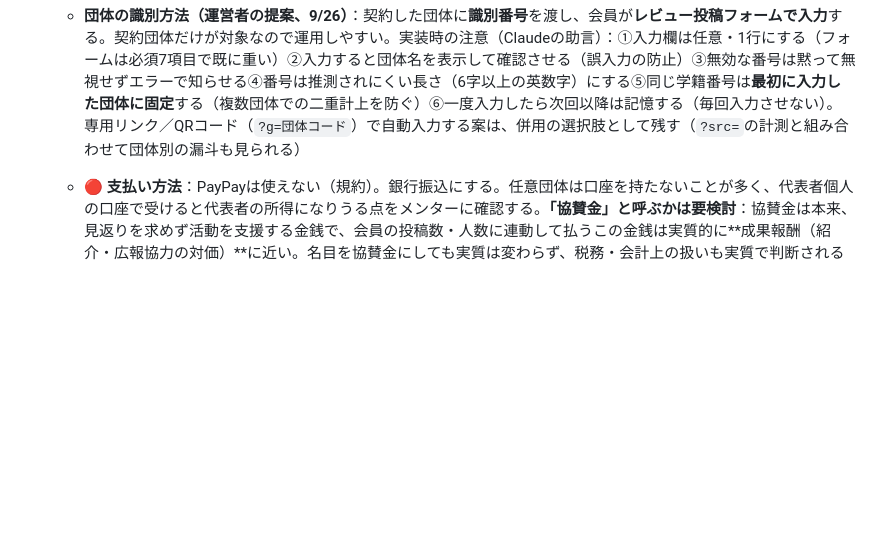
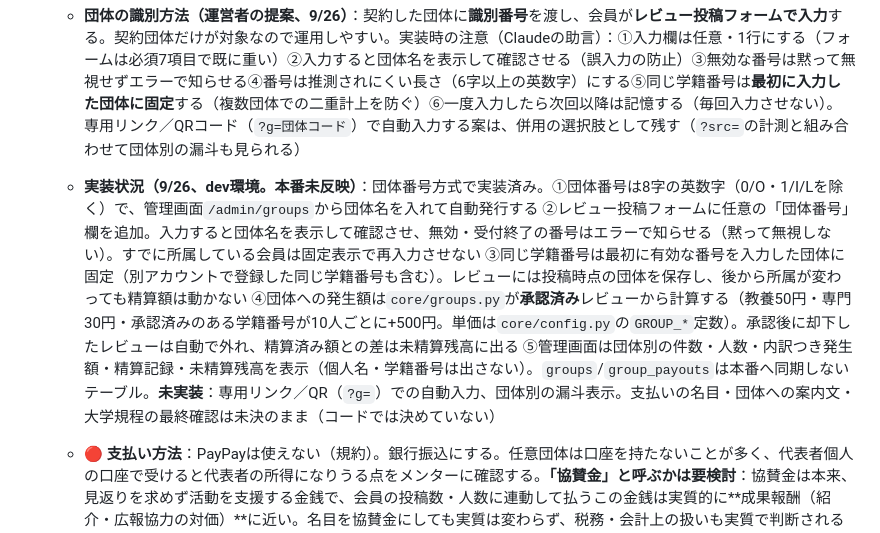
Before and after one commit to bunnyskeren-lang/shindairaifuhaku, a Markdown page: docs/BUSINESS_STRATEGY.md, the part around the change. Rendered like a GitHub page; blank space fills up the shorter version.

Commit message:
経営戦略ドキュメント3.3に団体コードの実装状況を追記。仕様と未実装事項（専用リンク・団体別漏斗）を次回以降に引き継ぐため
Co-Authored-By: Claude Sonnet 5 <noreply@anthropic.com>

```diff
--- a/docs/BUSINESS_STRATEGY.md
+++ b/docs/BUSINESS_STRATEGY.md
@@ -221,6 +221,7 @@
   - **🔴 上限なしのリスクと、代わりに置く歯止め**：団体ごとの上限がないと、費用と虚偽投稿（受講していない科目の投稿）の両方が青天井になりうる。**団体ごとではなく全体の歯止め**を置く：承認済みレビューのみ支払い対象、同一科目×教員1件までの既存ルール（自然な上限になる）、**総予算に達したら募集を終える**（募集終了日または総額の上限）、覚書で虚偽投稿の不支給・返還を明記
   - **「10人投稿で+500円」の数え方**：「団体経由で投稿した**人数**（承認済みが1件以上ある学籍番号の数）が10人に達するごと」と解釈して進める（繰り返しは確認済み、人数の数え方は運営者から異議なし）。人数に対するボーナスなので、1人が大量に投稿しても増えず、**投稿者の広がりを促し、水増しにも強い**
   - **団体の識別方法（運営者の提案、9/26）**：契約した団体に**識別番号**を渡し、会員が**レビュー投稿フォームで入力**する。契約団体だけが対象なので運用しやすい。実装時の注意（Claudeの助言）：①入力欄は任意・1行にする（フォームは必須7項目で既に重い）②入力すると団体名を表示して確認させる（誤入力の防止）③無効な番号は黙って無視せずエラーで知らせる④番号は推測されにくい長さ（6字以上の英数字）にする⑤同じ学籍番号は**最初に入力した団体に固定**する（複数団体での二重計上を防ぐ）⑥一度入力したら次回以降は記憶する（毎回入力させない）。専用リンク／QRコード（`?g=団体コード`）で自動入力する案は、併用の選択肢として残す（`?src=`の計測と組み合わせて団体別の漏斗も見られる）
+  - **実装状況（9/26、dev環境。本番未反映）**：団体番号方式で実装済み。①団体番号は8字の英数字（0/O・1/I/Lを除く）で、管理画面`/admin/groups`から団体名を入れて自動発行する ②レビュー投稿フォームに任意の「団体番号」欄を追加。入力すると団体名を表示して確認させ、無効・受付終了の番号はエラーで知らせる（黙って無視しない）。すでに所属している会員は固定表示で再入力させない ③同じ学籍番号は最初に有効な番号を入力した団体に固定（別アカウントで登録した同じ学籍番号も含む）。レビューには投稿時点の団体を保存し、後から所属が変わっても精算額は動かない ④団体への発生額は`core/groups.py`が**承認済み**レビューから計算する（教養50円・専門30円・承認済みのある学籍番号が10人ごとに+500円。単価は`core/config.py`の`GROUP_*`定数）。承認後に却下したレビューは自動で外れ、精算済み額との差は未精算残高に出る ⑤管理画面は団体別の件数・人数・内訳つき発生額・精算記録・未精算残高を表示（個人名・学籍番号は出さない）。`groups`/`group_payouts`は本番へ同期しないテーブル。**未実装**：専用リンク／QR（`?g=`）での自動入力、団体別の漏斗表示。支払いの名目・団体への案内文・大学規程の最終確認は未決のまま（コードでは決めていない）
   - **🔴 支払い方法**：PayPayは使えない（規約）。銀行振込にする。任意団体は口座を持たないことが多く、代表者個人の口座で受けると代表者の所得になりうる点をメンターに確認する。**「協賛金」と呼ぶかは要検討**：協賛金は本来、見返りを求めず活動を支援する金銭で、会員の投稿数・人数に連動して払うこの金銭は実質的に**成果報酬（紹介・広報協力の対価）**に近い。名目を協賛金にしても実質は変わらず、税務・会計上の扱いも実質で判断されるため、**実態に合う名目（紹介・広報協力の対価としての成果報酬）で覚書を交わす**のが安全。メンターまたは税理士に確認する
   - **大学の規程の確認結果（9/26、公開されている範囲）**：
     - **団体が外部から金銭を受けることを禁止・許可制にする条文は見つからなかった。** 確認したのは、[課外活動団体の公認等について（学生委員協議会申合せ、H29）](https://www.kobe-u.ac.jp/documents/campuslife/life/club/kagai-kounin-moushiawase_H290926.pdf)、[神戸大学非公認課外活動団体による活動についての申し合わせ（H28）](https://www.kobe-u.ac.jp/documents/campuslife/life/club/kagai-hikouninn-moushiawase.pdf)、[課外活動団体に対する助成制度等について](https://www.kobe-u.ac.jp/ja/campus-life/general/clubs/funding/)、[令和6年度学生生活案内](http://www.eng.kobe-u.ac.jp/wp-content/uploads/2024/03/1-6_gakusei-seikatsu2024.pdf)
```
